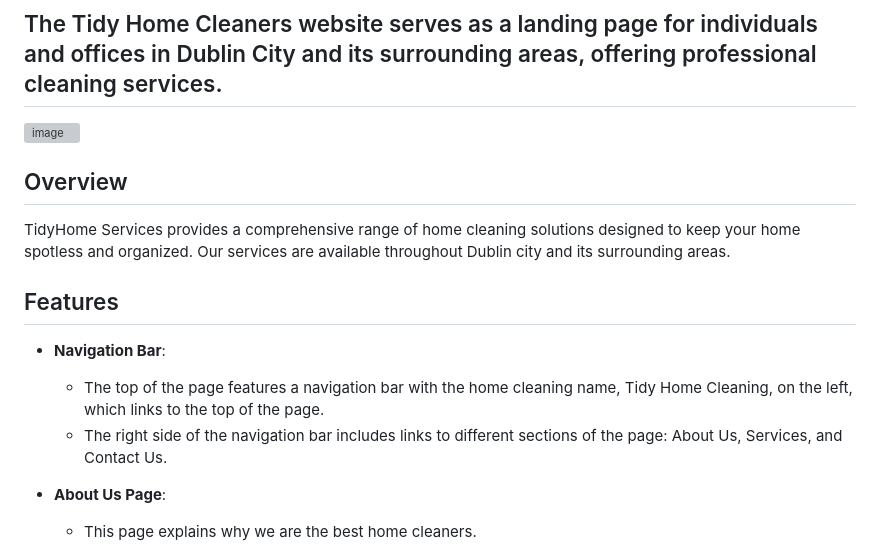
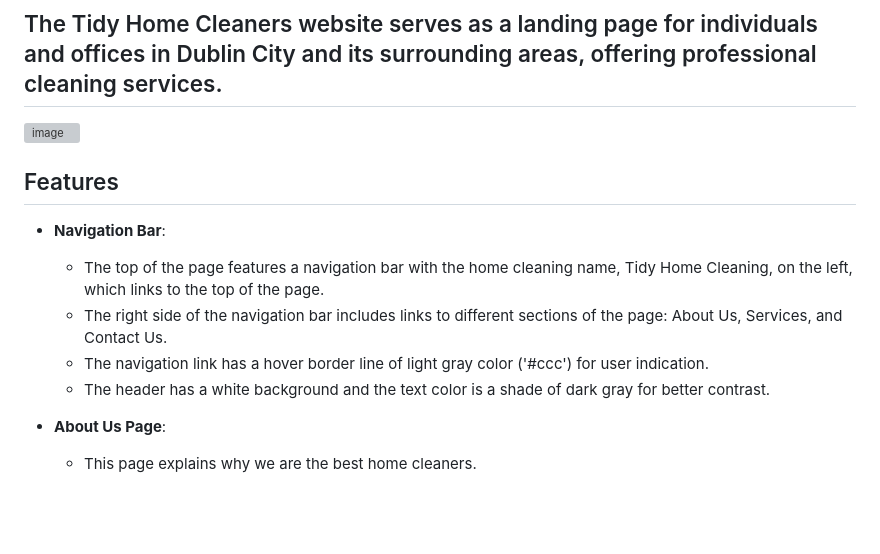
Before and after one commit to desmond0147/tidyhome-services, a Markdown page: README.md, the part around the change. Rendered like a GitHub page; blank space fills up the shorter version; grey boxes are pictures that could not be loaded.

Commit message:
Add text to readme navigation bar

```diff
--- a/README.md
+++ b/README.md
@@ -4,15 +4,16 @@
 
 ![image](./assets/images/worker.webp)
 
-## Overview
-
-TidyHome Services provides a comprehensive range of home cleaning solutions designed to keep your home spotless and organized. Our services are available throughout Dublin city and its surrounding areas.
 
 ## Features
 
 - **Navigation Bar**:
   - The top of the page features a navigation bar with the home cleaning name, Tidy Home Cleaning, on the left, which links to the top of the page.
   - The right side of the navigation bar includes links to different sections of the page: About Us, Services, and Contact Us.
+  - The navigation link has a hover border line of light gray color ('#ccc') for user indication.
+  - The header has a white background and the text color is a shade of dark gray for better contrast.
+
+
 
 - **About Us Page**:
   - This page explains why we are the best home cleaners.
```
